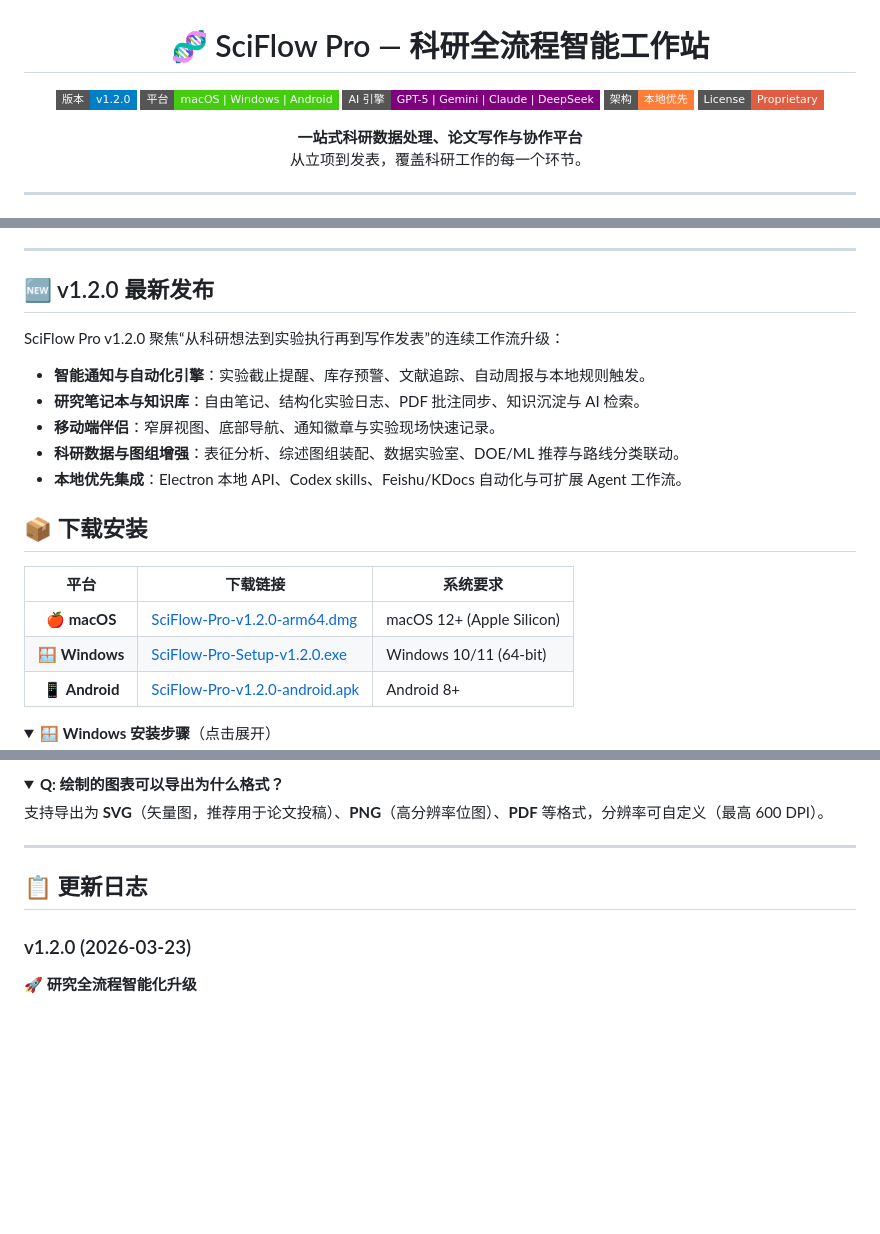
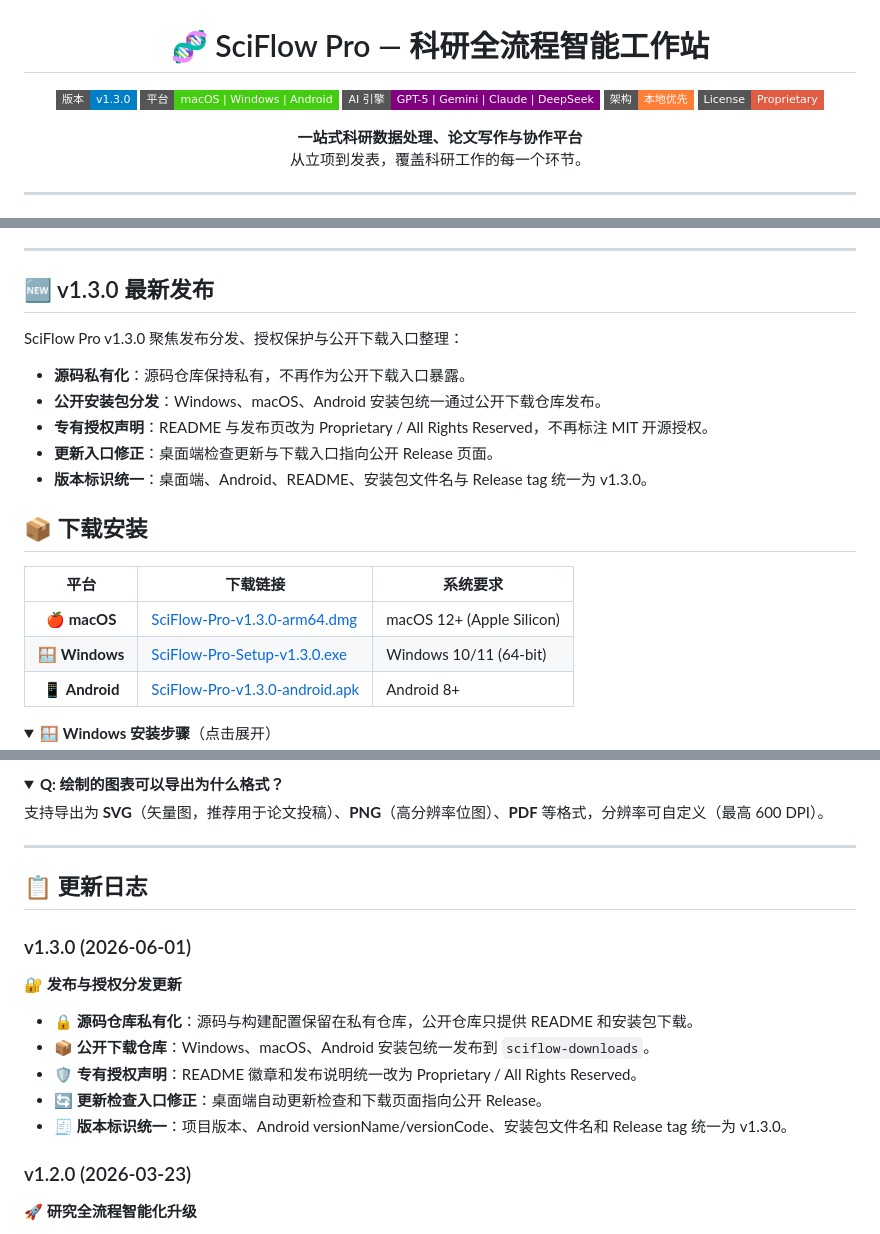
Before and after one commit to gwennsteglik252-create/sciflow-downloads, a Markdown page: README.md, 3 parts joined by grey strips. Drawn GitHub-style; folded sections open; badges without logos; blank space fills up the shorter version.

Commit message:
Update README for v1.3.0

```diff
--- a/README.md
+++ b/README.md
@@ -1,7 +1,7 @@
 <h1 align="center">🧬 SciFlow Pro — 科研全流程智能工作站</h1>
 
 <p align="center">
-  <img src="https://img.shields.io/badge/版本-v1.2.0-blue?style=flat-square" alt="Version" />
+  <img src="https://img.shields.io/badge/版本-v1.3.0-blue?style=flat-square" alt="Version" />
   <img src="https://img.shields.io/badge/平台-macOS%20|%20Windows%20|%20Android-brightgreen?style=flat-square" alt="Platform" />
   <img src="https://img.shields.io/badge/AI%20引擎-GPT--5%20|%20Gemini%20|%20Claude%20|%20DeepSeek-purple?style=flat-square" alt="AI" />
   <img src="https://img.shields.io/badge/架构-本地优先-orange?style=flat-square" alt="Architecture" />
@@ -24,23 +24,23 @@
 
 ---
 
-## 🆕 v1.2.0 最新发布
+## 🆕 v1.3.0 最新发布
 
-SciFlow Pro v1.2.0 聚焦“从科研想法到实验执行再到写作发表”的连续工作流升级：
+SciFlow Pro v1.3.0 聚焦发布分发、授权保护与公开下载入口整理：
 
-- **智能通知与自动化引擎**：实验截止提醒、库存预警、文献追踪、自动周报与本地规则触发。
-- **研究笔记本与知识库**：自由笔记、结构化实验日志、PDF 批注同步、知识沉淀与 AI 检索。
-- **移动端伴侣**：窄屏视图、底部导航、通知徽章与实验现场快速记录。
-- **科研数据与图组增强**：表征分析、综述图组装配、数据实验室、DOE/ML 推荐与路线分类联动。
-- **本地优先集成**：Electron 本地 API、Codex skills、Feishu/KDocs 自动化与可扩展 Agent 工作流。
+- **源码私有化**：源码仓库保持私有，不再作为公开下载入口暴露。
+- **公开安装包分发**：Windows、macOS、Android 安装包统一通过公开下载仓库发布。
+- **专有授权声明**：README 与发布页改为 Proprietary / All Rights Reserved，不再标注 MIT 开源授权。
+- **更新入口修正**：桌面端检查更新与下载入口指向公开 Release 页面。
+- **版本标识统一**：桌面端、Android、README、安装包文件名与 Release tag 统一为 v1.3.0。
 
 ## 📦 下载安装
 
 | 平台 | 下载链接 | 系统要求 |
 |:----:|---------|---------|
-| 🍎 **macOS** | [SciFlow-Pro-v1.2.0-arm64.dmg](https://github.com/gwennsteglik252-create/sciflow-downloads/releases/download/v1.2.0/SciFlow-Pro-1.2.0-arm64.dmg) | macOS 12+ (Apple Silicon) |
-| 🪟 **Windows** | [SciFlow-Pro-Setup-v1.2.0.exe](https://github.com/gwennsteglik252-create/sciflow-downloads/releases/download/v1.2.0/SciFlow-Pro-Setup-1.2.0.exe) | Windows 10/11 (64-bit) |
-| 📱 **Android** | [SciFlow-Pro-v1.2.0-android.apk](https://github.com/gwennsteglik252-create/sciflow-downloads/releases/download/v1.2.0/SciFlow-Pro-1.2.0-android.apk) | Android 8+ |
+| 🍎 **macOS** | [SciFlow-Pro-v1.3.0-arm64.dmg](https://github.com/gwennsteglik252-create/sciflow-downloads/releases/download/v1.3.0/SciFlow-Pro-1.3.0-arm64.dmg) | macOS 12+ (Apple Silicon) |
+| 🪟 **Windows** | [SciFlow-Pro-Setup-v1.3.0.exe](https://github.com/gwennsteglik252-create/sciflow-downloads/releases/download/v1.3.0/SciFlow-Pro-Setup-1.3.0.exe) | Windows 10/11 (64-bit) |
+| 📱 **Android** | [SciFlow-Pro-v1.3.0-android.apk](https://github.com/gwennsteglik252-create/sciflow-downloads/releases/download/v1.3.0/SciFlow-Pro-1.3.0-android.apk) | Android 8+ |
 
 <details>
 <summary>🪟 <strong>Windows 安装步骤</strong>（点击展开）</summary>
@@ -689,6 +689,15 @@ sudo xattr -cr "/Applications/SciFlow Pro.app"
 
 ## 📋 更新日志
 
+### v1.3.0 (2026-06-01)
+🔐 **发布与授权分发更新**
+
+- 🔒 **源码仓库私有化**：源码与构建配置保留在私有仓库，公开仓库只提供 README 和安装包下载。
+- 📦 **公开下载仓库**：Windows、macOS、Android 安装包统一发布到 `sciflow-downloads`。
+- 🛡️ **专有授权声明**：README 徽章和发布说明统一改为 Proprietary / All Rights Reserved。
+- 🔄 **更新检查入口修正**：桌面端自动更新检查和下载页面指向公开 Release。
+- 🧾 **版本标识统一**：项目版本、Android versionName/versionCode、安装包文件名和 Release tag 统一为 v1.3.0。
+
 ### v1.2.0 (2026-03-23)
 🚀 **研究全流程智能化升级**
 
```
